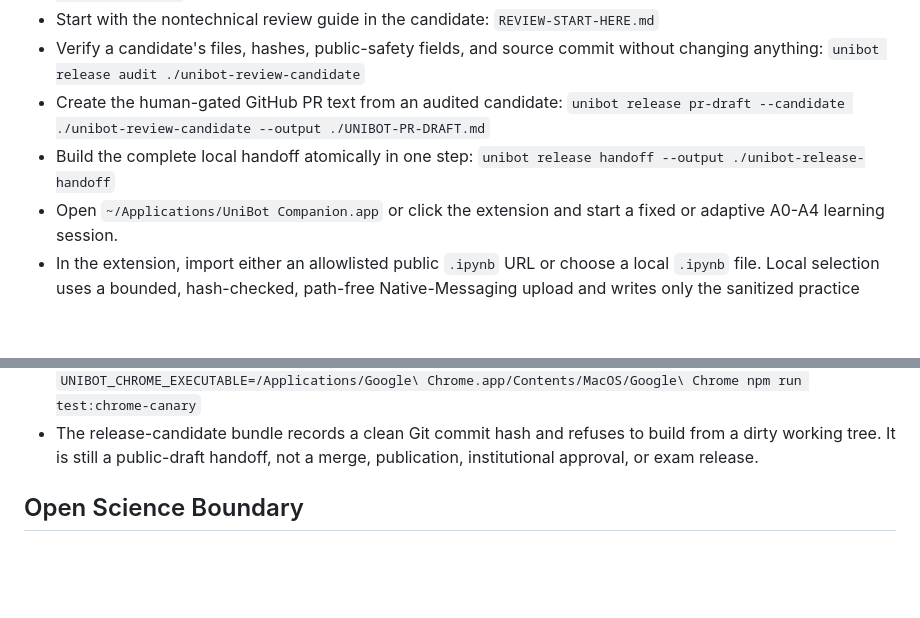
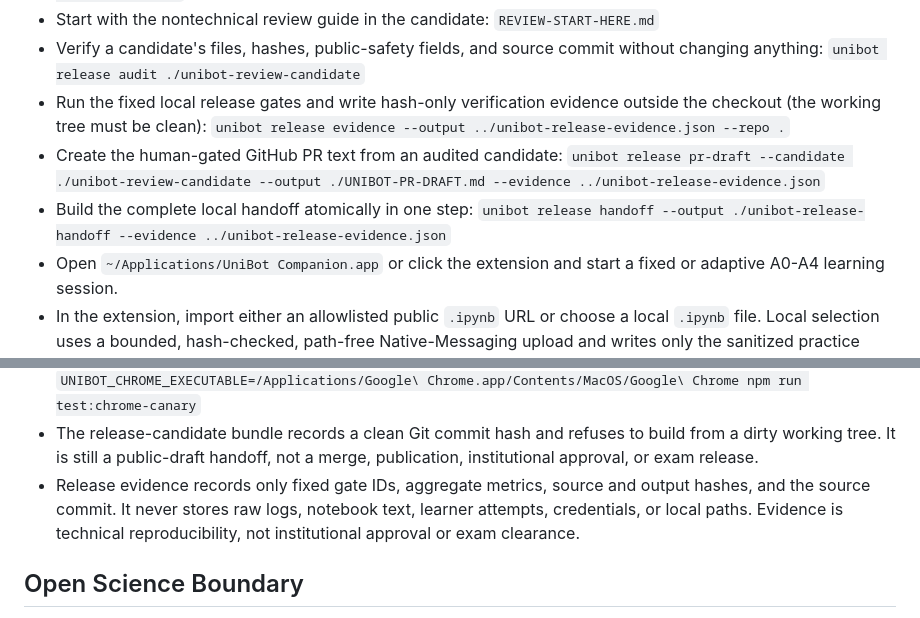
Before and after one commit to juliusopenclaw/unibot-guardian-gretel, a Markdown page: README.md, 2 parts joined by grey strips. GitHub-like rendering; blank space fills up the shorter version.

Commit message:
Document hash-bound release verification

```diff
--- a/README.md
+++ b/README.md
@@ -37,10 +37,13 @@ full provenance statement is in `AUTHORS.md`.
 - Verify a candidate's files, hashes, public-safety fields, and source commit
   without changing anything:
   `unibot release audit ./unibot-review-candidate`
+- Run the fixed local release gates and write hash-only verification evidence
+  outside the checkout (the working tree must be clean):
+  `unibot release evidence --output ../unibot-release-evidence.json --repo .`
 - Create the human-gated GitHub PR text from an audited candidate:
-  `unibot release pr-draft --candidate ./unibot-review-candidate --output ./UNIBOT-PR-DRAFT.md`
+  `unibot release pr-draft --candidate ./unibot-review-candidate --output ./UNIBOT-PR-DRAFT.md --evidence ../unibot-release-evidence.json`
 - Build the complete local handoff atomically in one step:
-  `unibot release handoff --output ./unibot-release-handoff`
+  `unibot release handoff --output ./unibot-release-handoff --evidence ../unibot-release-evidence.json`
 - Open `~/Applications/UniBot Companion.app` or click the extension and start a
   fixed or adaptive A0-A4 learning session.
 - In the extension, import either an allowlisted public `.ipynb` URL or choose a
@@ -95,6 +98,10 @@ upload.
 - The release-candidate bundle records a clean Git commit hash and refuses to
   build from a dirty working tree. It is still a public-draft handoff, not a
   merge, publication, institutional approval, or exam release.
+- Release evidence records only fixed gate IDs, aggregate metrics, source and
+  output hashes, and the source commit. It never stores raw logs, notebook
+  text, learner attempts, credentials, or local paths. Evidence is technical
+  reproducibility, not institutional approval or exam clearance.
 
 ## Open Science Boundary
 
```
Also changed, not shown: docs/unibot/UNIBOT_RELEASE_RUNBOOK.md (+30 -9 lines).
